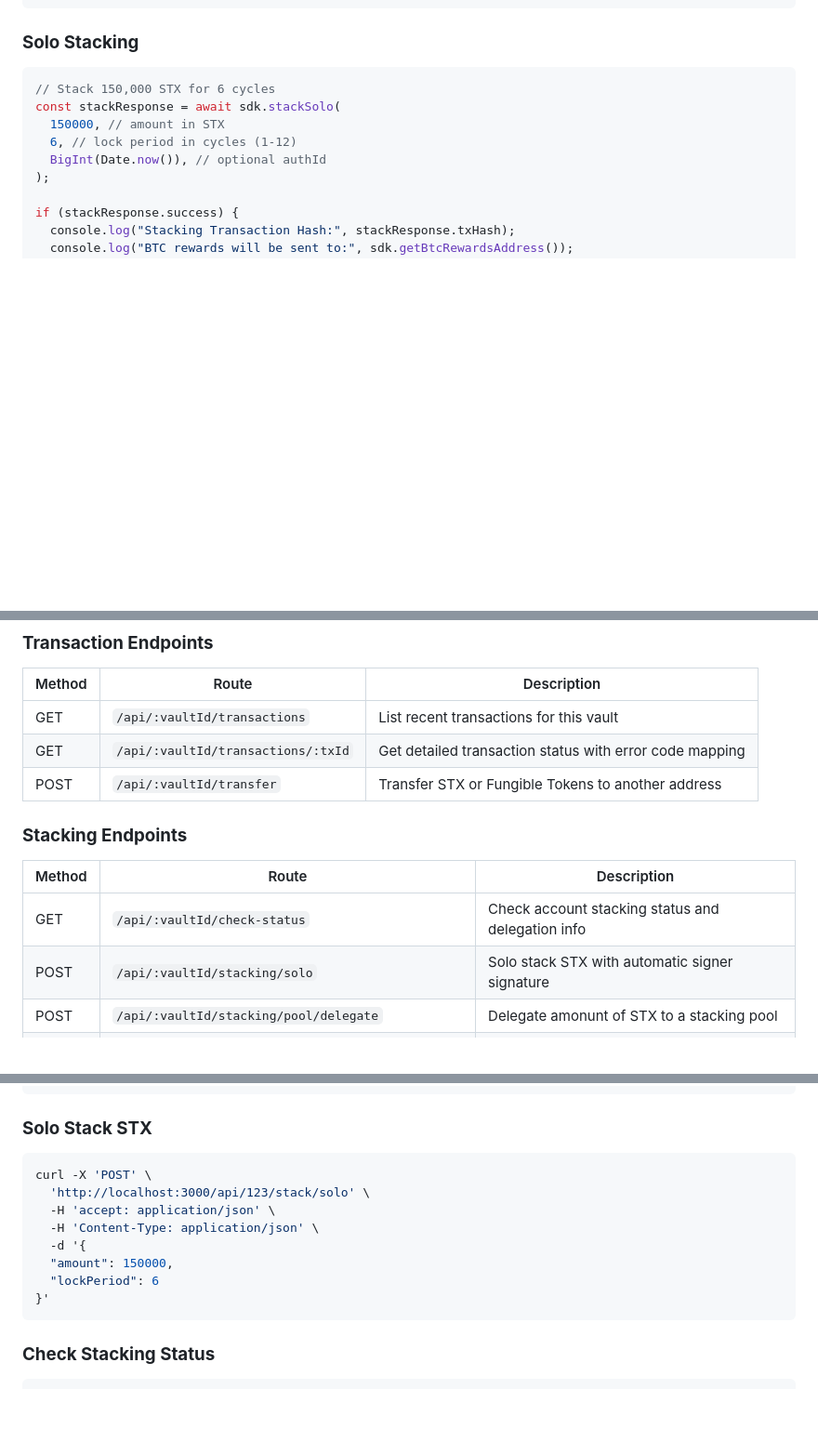
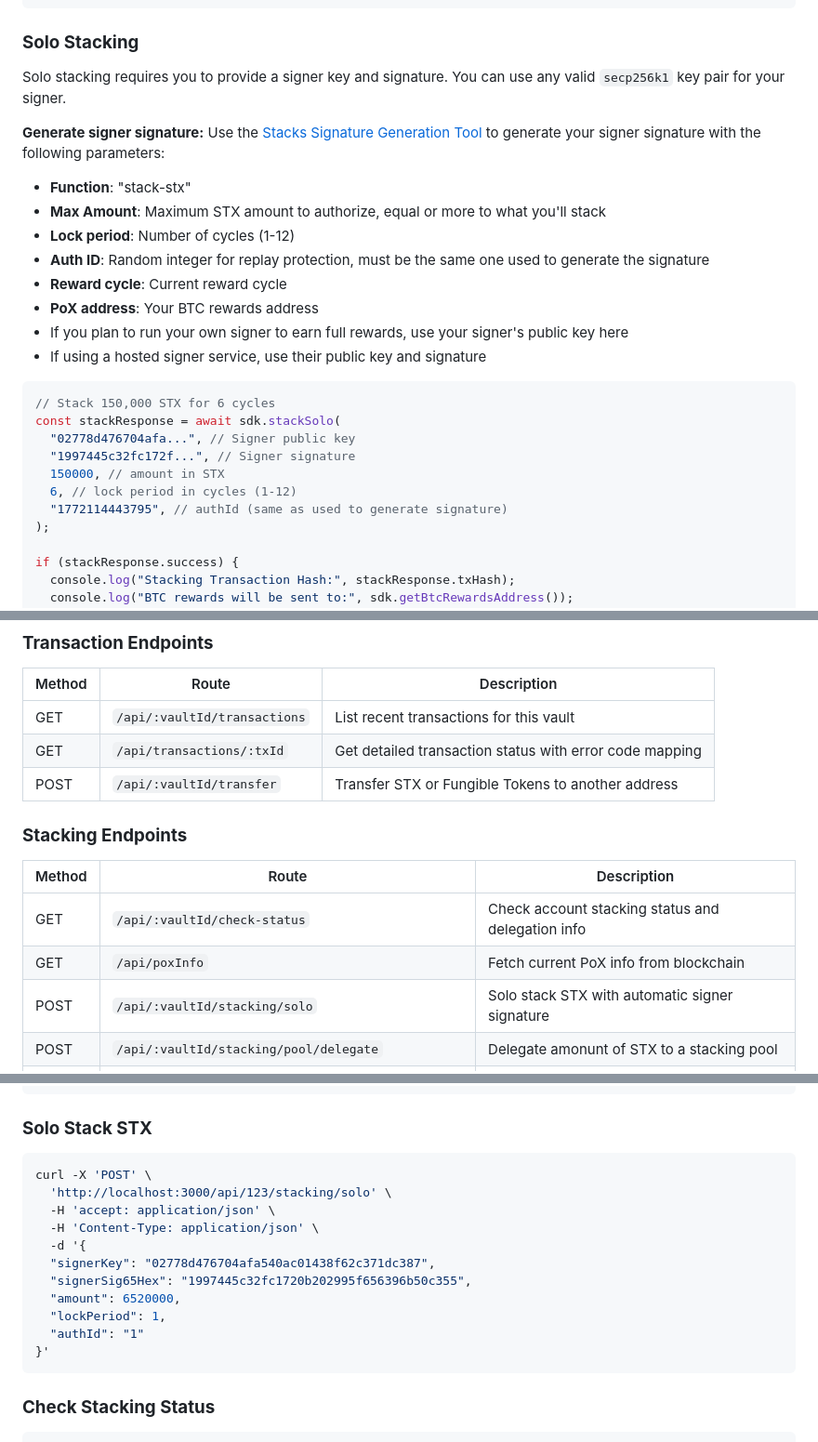
Before and after one commit to fireblocks/stacks-fireblocks-sdk, a Markdown page: README.md, 3 parts joined by grey strips. Shown at 93% size. Rendered like a GitHub page; blank space fills up the shorter version.

Commit message:
Updated readme
[FIREHOG-BYPASS] not a secret

````diff
--- a/README.md
+++ b/README.md
@@ -233,12 +233,27 @@ if (status.success) {
 
 ### **Solo Stacking**
 
+Solo stacking requires you to provide a signer key and signature. You can use any valid `secp256k1` key pair for your signer.
+
+**Generate signer signature:**
+Use the [Stacks Signature Generation Tool](https://signature.stacking.tools/) to generate your signer signature with the following parameters:
+- **Function**: "stack-stx"
+- **Max Amount**: Maximum STX amount to authorize, equal or more to what you'll stack
+- **Lock period**: Number of cycles (1-12)
+- **Auth ID**: Random integer for replay protection, must be the same one used to generate the signature
+- **Reward cycle**: Current reward cycle
+- **PoX address**: Your BTC rewards address
+- If you plan to run your own signer to earn full rewards, use your signer's public key here
+- If using a hosted signer service, use their public key and signature
+
 ```typescript
 // Stack 150,000 STX for 6 cycles
 const stackResponse = await sdk.stackSolo(
+  "02778d476704afa...", // Signer public key
+  "1997445c32fc172f...", // Signer signature
   150000, // amount in STX
   6, // lock period in cycles (1-12)
-  BigInt(Date.now()), // optional authId
+  "1772114443795", // authId (same as used to generate signature)
 );
 
 if (stackResponse.success) {
@@ -328,7 +343,7 @@ history.forEach((tx) => {
 | Method | Route                              | Description                                             |
 | ------ | ---------------------------------- | ------------------------------------------------------- |
 | GET    | `/api/:vaultId/transactions`       | List recent transactions for this vault                 |
-| GET    | `/api/:vaultId/transactions/:txId` | Get detailed transaction status with error code mapping |
+| GET    | `/api/transactions/:txId`          | Get detailed transaction status with error code mapping |
 | POST   | `/api/:vaultId/transfer`           | Transfer STX or Fungible Tokens to another address      |
 
 ### **Stacking Endpoints**
@@ -336,6 +351,7 @@ history.forEach((tx) => {
 | Method | Route                                               | Description                                       |
 | ------ | --------------------------------------------------- | ------------------------------------------------- |
 | GET    | `/api/:vaultId/check-status`                        | Check account stacking status and delegation info |
+| GET    | `/api/poxInfo`                                      | Fetch current PoX info from blockchain            |
 | POST   | `/api/:vaultId/stacking/solo`                       | Solo stack STX with automatic signer signature    |
 | POST   | `/api/:vaultId/stacking/pool/delegate`              | Delegate amonunt of STX to a stacking pool        |
 | POST   | `/api/:vaultId/stacking/pool/allow-contract-caller` | Allow a pool contract to lock your STX            |
@@ -430,15 +446,17 @@ curl -X 'POST' \
 ```
 
 ### **Solo Stack STX**
-
 ```bash
 curl -X 'POST' \
-  'http://localhost:3000/api/123/stack/solo' \
+  'http://localhost:3000/api/123/stacking/solo' \
   -H 'accept: application/json' \
   -H 'Content-Type: application/json' \
   -d '{
-  "amount": 150000,
-  "lockPeriod": 6
+  "signerKey": "02778d476704afa540ac01438f62c371dc387",
+  "signerSig65Hex": "1997445c32fc1720b202995f656396b50c355",
+  "amount": 6520000,
+  "lockPeriod": 1,
+  "authId": "1"
 }'
 ```
 
````
Also changed, not shown: other parts of README.md (+1 -1 lines).
